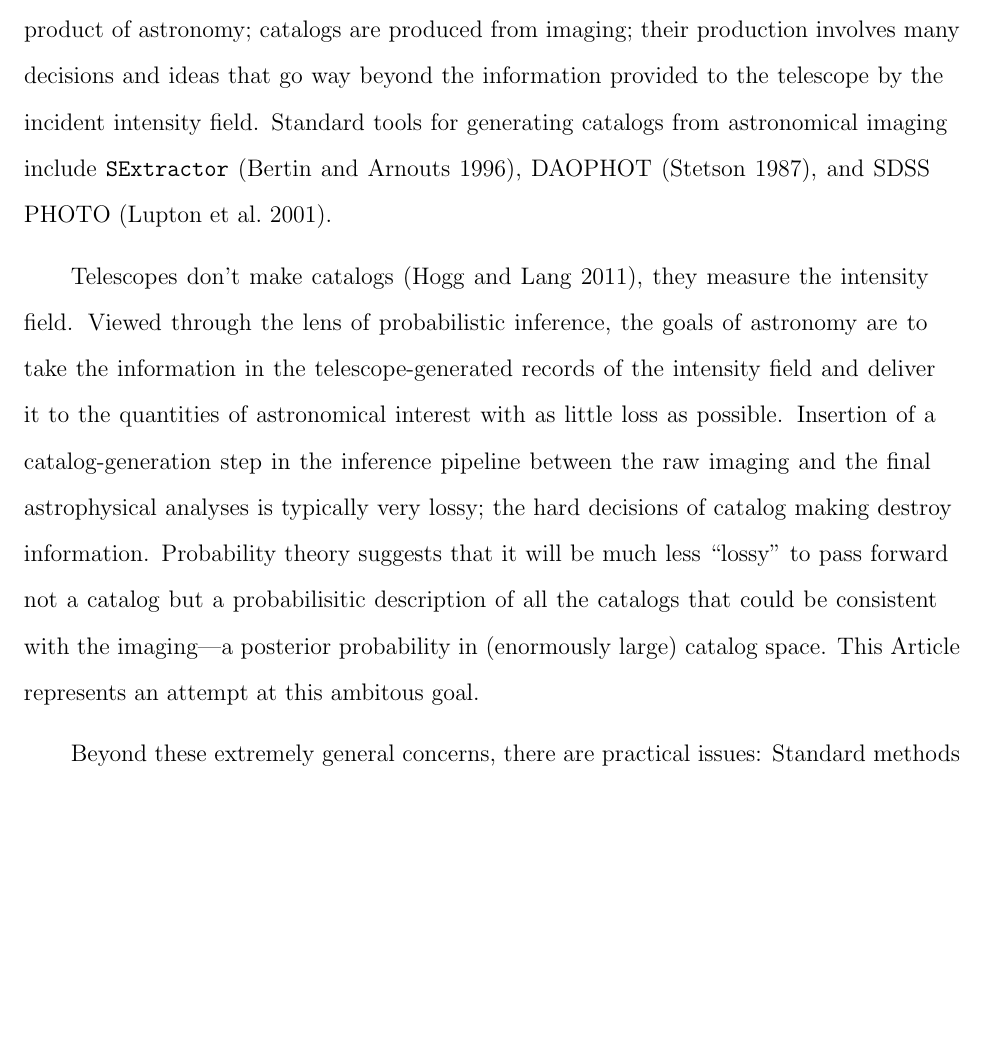
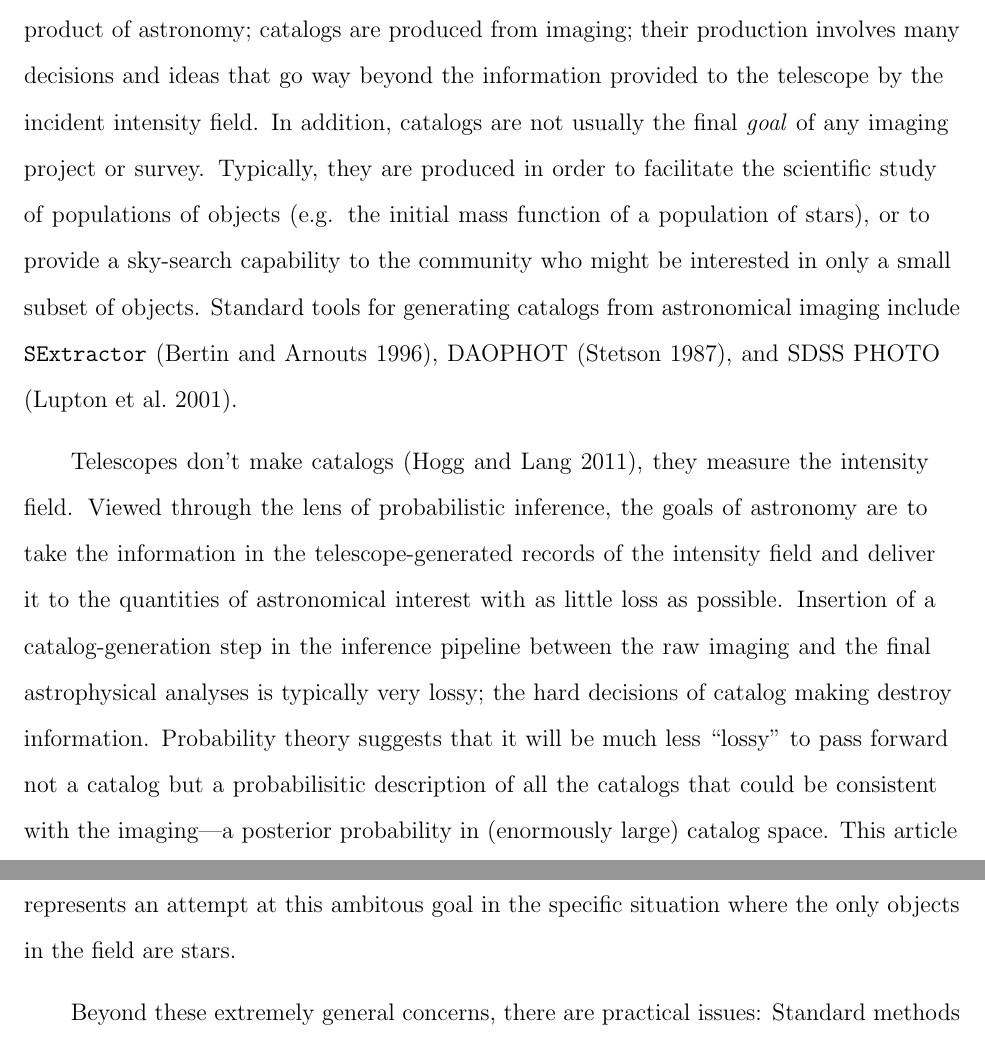
Before and after one commit to dfm/Star-Field, a LaTeX paper (paper/ms.tex): part of page 3 of 25 before the commit and two parts of pages 3 and 4 of 25 after it, the two joined at a grey line, cut so that both start at the same text, the shorter picture padded with empty space. Compiled offline with pdfLaTeX.

Commit message:
Some more words in the intro to do with Hogg's issue #16

```diff
--- a/paper/ms.tex
+++ b/paper/ms.tex
@@ -61,9 +61,14 @@ in'' to our ideas about what astronomy is, we sometimes forget that
 the catalog is \emph{not} the fundamental data product of astronomy; catalogs are produced
 from imaging; their production involves many decisions and ideas
 that go way beyond the information provided to the telescope by the
-incident intensity field.
-Standard tools for generating catalogs from astronomical imaging include \sex~\citep{sextractor},
-DAOPHOT \citep{1987PASP...99..191S}, and SDSS PHOTO \citep{photo}.
+incident intensity field. In addition, catalogs are not usually the final
+\emph{goal} of any imaging project or survey. Typically, they are produced in
+order to facilitate the scientific study of populations of objects (e.g. the
+initial mass function of a population of stars), or to provide a sky-search
+capability to the community who might be interested in only a small subset of
+objects. Standard tools for generating catalogs from astronomical imaging
+include \sex~\citep{sextractor}, DAOPHOT \citep{1987PASP...99..191S}, and SDSS
+PHOTO \citep{photo}.
 
 Telescopes don't make catalogs \citep{2011EAS....45..351H}, they
 measure the intensity field.  Viewed through the lens of probabilistic
@@ -77,7 +82,8 @@ information.  Probability theory suggests that it will be much less
 ``lossy'' to pass forward not a catalog but a probabilisitic
 description of all the catalogs that could be consistent with the
 imaging---a posterior probability in (enormously large) catalog space.
-This Article represents an attempt at this ambitous goal.
+This article represents an attempt at this ambitous goal in the specific
+situation where the only objects in the field are stars.
 
 Beyond these extremely general concerns, there are practical issues:
 Standard methods for constructing catalogs can have difficulty in some
```
